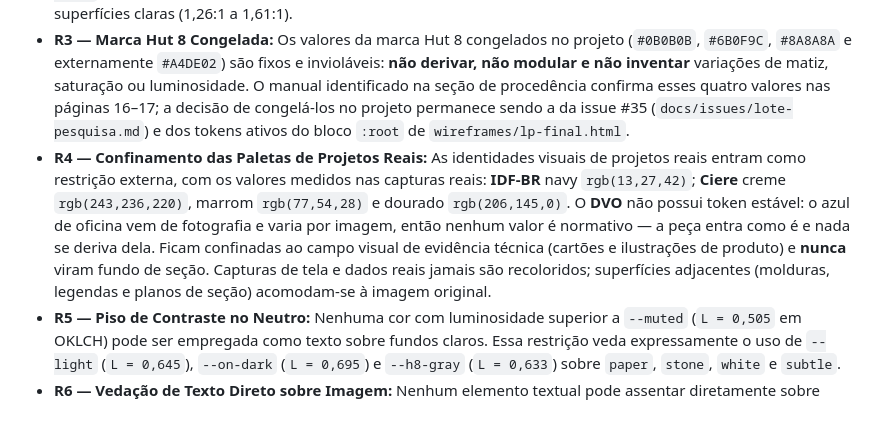
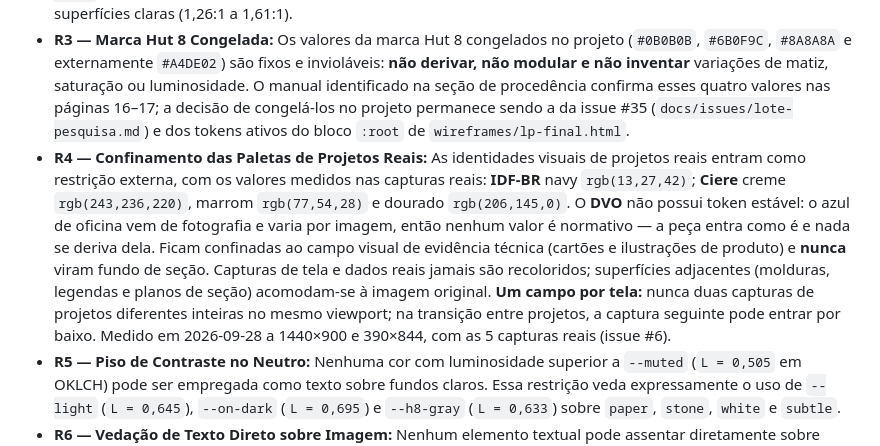
Before and after one commit to AugustoMenchaca/AugustoMenchaca.github.io, a Markdown page: DESIGN.md, the part around the change. Drawn GitHub-style; blank space fills up the shorter version.

Commit message:
docs(design): regra de um campo cromático por tela na R4 (#6)
Co-Authored-By: Claude Opus 5.5 (1M context) <noreply@anthropic.com>

```diff
--- a/DESIGN.md
+++ b/DESIGN.md
@@ -158,7 +158,7 @@ A conformidade com WCAG 2.1 AA é mandatória em todos os pares da interface:
 - **R1 — Lei de Contraste do Acid:** O token `--acid` (`#E6F835`) **NUNCA** pode ser utilizado como cor de texto sobre superfícies claras (`paper` 1,08:1; `stone` 1,09:1; `white` 1,18:1; `subtle` 1,02:1). Seu uso é permitido exclusivamente como texto sobre `--charcoal` (15,93:1) ou como plano de fundo contendo texto em `--charcoal` (15,93:1) ou `--muted` (4,98:1).
 - **R2 — Verde da Marca Hut 8 Fora da LP:** O verde `#A4DE02` da marca Hut 8 permanece fora da paleta da landing page. A medição instrumental comprovou proximidade perceptual excessiva com o acid (`ΔH = 11,2°` e `ΔC = 0,012`), pertencendo à mesma família cromática e incorrendo na mesma inviabilidade de contraste sobre superfícies claras (1,26:1 a 1,61:1).
 - **R3 — Marca Hut 8 Congelada:** Os valores da marca Hut 8 congelados no projeto (`#0B0B0B`, `#6B0F9C`, `#8A8A8A` e externamente `#A4DE02`) são fixos e invioláveis: **não derivar, não modular e não inventar** variações de matiz, saturação ou luminosidade. O manual identificado na seção de procedência confirma esses quatro valores nas páginas 16–17; a decisão de congelá-los no projeto permanece sendo a da issue #35 (`docs/issues/lote-pesquisa.md`) e dos tokens ativos do bloco `:root` de `wireframes/lp-final.html`.
-- **R4 — Confinamento das Paletas de Projetos Reais:** As identidades visuais de projetos reais entram como restrição externa, com os valores medidos nas capturas reais: **IDF-BR** navy `rgb(13,27,42)`; **Ciere** creme `rgb(243,236,220)`, marrom `rgb(77,54,28)` e dourado `rgb(206,145,0)`. O **DVO** não possui token estável: o azul de oficina vem de fotografia e varia por imagem, então nenhum valor é normativo — a peça entra como é e nada se deriva dela. Ficam confinadas ao campo visual de evidência técnica (cartões e ilustrações de produto) e **nunca** viram fundo de seção. Capturas de tela e dados reais jamais são recoloridos; superfícies adjacentes (molduras, legendas e planos de seção) acomodam-se à imagem original.
+- **R4 — Confinamento das Paletas de Projetos Reais:** As identidades visuais de projetos reais entram como restrição externa, com os valores medidos nas capturas reais: **IDF-BR** navy `rgb(13,27,42)`; **Ciere** creme `rgb(243,236,220)`, marrom `rgb(77,54,28)` e dourado `rgb(206,145,0)`. O **DVO** não possui token estável: o azul de oficina vem de fotografia e varia por imagem, então nenhum valor é normativo — a peça entra como é e nada se deriva dela. Ficam confinadas ao campo visual de evidência técnica (cartões e ilustrações de produto) e **nunca** viram fundo de seção. Capturas de tela e dados reais jamais são recoloridos; superfícies adjacentes (molduras, legendas e planos de seção) acomodam-se à imagem original. **Um campo por tela:** nunca duas capturas de projetos diferentes inteiras no mesmo viewport; na transição entre projetos, a captura seguinte pode entrar por baixo. Medido em 2026-09-28 a 1440×900 e 390×844, com as 5 capturas reais (issue #6).
 - **R5 — Piso de Contraste no Neutro:** Nenhuma cor com luminosidade superior a `--muted` (`L = 0,505` em OKLCH) pode ser empregada como texto sobre fundos claros. Essa restrição veda expressamente o uso de `--light` (`L = 0,645`), `--on-dark` (`L = 0,695`) e `--h8-gray` (`L = 0,633`) sobre `paper`, `stone`, `white` e `subtle`.
 - **R6 — Vedação de Texto Direto sobre Imagem:** Nenhum elemento textual pode assentar diretamente sobre imagens ou capturas sem uma faixa sólida e opaca intermediária, assegurando mensurabilidade determinística de contraste.
 - **R7 — Fechamento do Sistema contra Cores Não Tokenizadas:** Todo elemento interativo deve declarar a propriedade `color` explicitamente no CSS, impedindo quedas omissivas em valores nativos do agente de usuário (como o `ButtonText` `#000000` detectado no controle `.rail-pause`).
```
